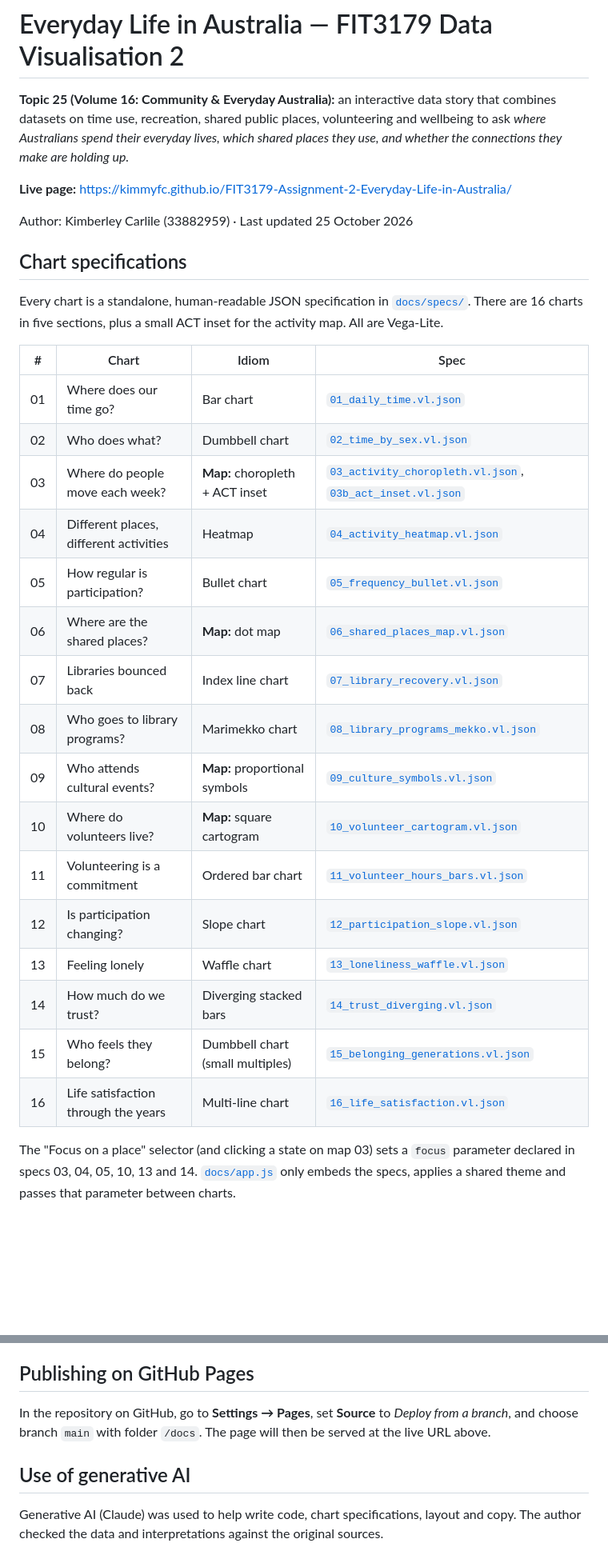
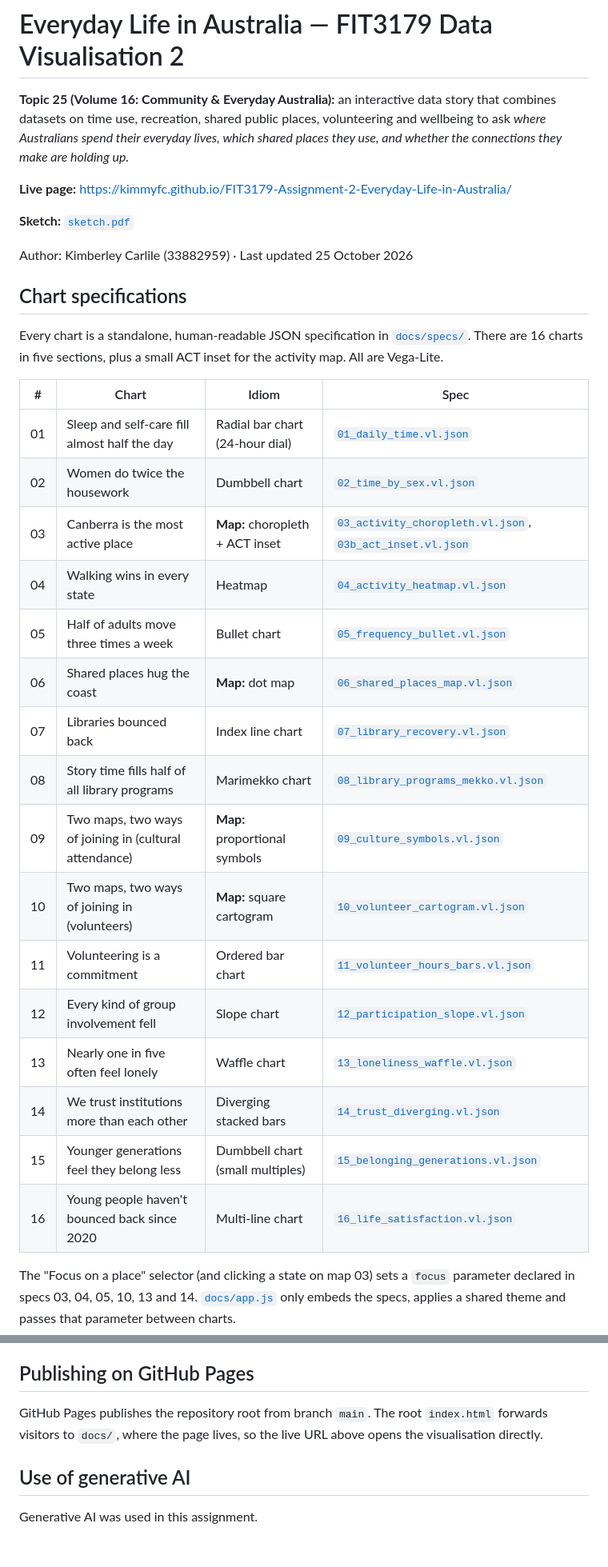
Before and after one commit to kimmyfc/FIT3179-Assignment-2-Everyday-Life-in-Australia, a Markdown page: README.md, 2 parts joined by grey strips. Shown at 80% size. GitHub-like rendering; blank space fills up the shorter version.

Commit message:
Bring README in line with the final page: chart titles, idioms, sketch link, Pages setup and AI note
Co-Authored-By: Claude Opus 5.5 <noreply@anthropic.com>

```diff
--- a/README.md
+++ b/README.md
@@ -3,6 +3,8 @@
 **Topic 25 (Volume 16: Community & Everyday Australia):** an interactive data story that combines datasets on time use, recreation, shared public places, volunteering and wellbeing to ask *where Australians spend their everyday lives, which shared places they use, and whether the connections they make are holding up.*
 
 **Live page:** https://kimmyfc.github.io/FIT3179-Assignment-2-Everyday-Life-in-Australia/
+
+**Sketch:** [`sketch.pdf`](sketch.pdf)
 
 Author: Kimberley Carlile (33882959) · Last updated 25 October 2026
 
@@ -12,22 +14,22 @@ Every chart is a standalone, human-readable JSON specification in [`docs/specs/`
 
 | # | Chart | Idiom | Spec |
 |---|-------|-------|------|
-| 01 | Where does our time go? | Bar chart | [`01_daily_time.vl.json`](docs/specs/01_daily_time.vl.json) |
-| 02 | Who does what? | Dumbbell chart | [`02_time_by_sex.vl.json`](docs/specs/02_time_by_sex.vl.json) |
-| 03 | Where do people move each week? | **Map:** choropleth + ACT inset | [`03_activity_choropleth.vl.json`](docs/specs/03_activity_choropleth.vl.json), [`03b_act_inset.vl.json`](docs/specs/03b_act_inset.vl.json) |
-| 04 | Different places, different activities | Heatmap | [`04_activity_heatmap.vl.json`](docs/specs/04_activity_heatmap.vl.json) |
-| 05 | How regular is participation? | Bullet chart | [`05_frequency_bullet.vl.json`](docs/specs/05_frequency_bullet.vl.json) |
-| 06 | Where are the shared places? | **Map:** dot map | [`06_shared_places_map.vl.json`](docs/specs/06_shared_places_map.vl.json) |
+| 01 | Sleep and self-care fill almost half the day | Radial bar chart (24-hour dial) | [`01_daily_time.vl.json`](docs/specs/01_daily_time.vl.json) |
+| 02 | Women do twice the housework | Dumbbell chart | [`02_time_by_sex.vl.json`](docs/specs/02_time_by_sex.vl.json) |
+| 03 | Canberra is the most active place | **Map:** choropleth + ACT inset | [`03_activity_choropleth.vl.json`](docs/specs/03_activity_choropleth.vl.json), [`03b_act_inset.vl.json`](docs/specs/03b_act_inset.vl.json) |
+| 04 | Walking wins in every state | Heatmap | [`04_activity_heatmap.vl.json`](docs/specs/04_activity_heatmap.vl.json) |
+| 05 | Half of adults move three times a week | Bullet chart | [`05_frequency_bullet.vl.json`](docs/specs/05_frequency_bullet.vl.json) |
+| 06 | Shared places hug the coast | **Map:** dot map | [`06_shared_places_map.vl.json`](docs/specs/06_shared_places_map.vl.json) |
 | 07 | Libraries bounced back | Index line chart | [`07_library_recovery.vl.json`](docs/specs/07_library_recovery.vl.json) |
-| 08 | Who goes to library programs? | Marimekko chart | [`08_library_programs_mekko.vl.json`](docs/specs/08_library_programs_mekko.vl.json) |
-| 09 | Who attends cultural events? | **Map:** proportional symbols | [`09_culture_symbols.vl.json`](docs/specs/09_culture_symbols.vl.json) |
-| 10 | Where do volunteers live? | **Map:** square cartogram | [`10_volunteer_cartogram.vl.json`](docs/specs/10_volunteer_cartogram.vl.json) |
+| 08 | Story time fills half of all library programs | Marimekko chart | [`08_library_programs_mekko.vl.json`](docs/specs/08_library_programs_mekko.vl.json) |
+| 09 | Two maps, two ways of joining in (cultural attendance) | **Map:** proportional symbols | [`09_culture_symbols.vl.json`](docs/specs/09_culture_symbols.vl.json) |
+| 10 | Two maps, two ways of joining in (volunteers) | **Map:** square cartogram | [`10_volunteer_cartogram.vl.json`](docs/specs/10_volunteer_cartogram.vl.json) |
 | 11 | Volunteering is a commitment | Ordered bar chart | [`11_volunteer_hours_bars.vl.json`](docs/specs/11_volunteer_hours_bars.vl.json) |
-| 12 | Is participation changing? | Slope chart | [`12_participation_slope.vl.json`](docs/specs/12_participation_slope.vl.json) |
-| 13 | Feeling lonely | Waffle chart | [`13_loneliness_waffle.vl.json`](docs/specs/13_loneliness_waffle.vl.json) |
-| 14 | How much do we trust? | Diverging stacked bars | [`14_trust_diverging.vl.json`](docs/specs/14_trust_diverging.vl.json) |
-| 15 | Who feels they belong? | Dumbbell chart (small multiples) | [`15_belonging_generations.vl.json`](docs/specs/15_belonging_generations.vl.json) |
-| 16 | Life satisfaction through the years | Multi-line chart | [`16_life_satisfaction.vl.json`](docs/specs/16_life_satisfaction.vl.json) |
+| 12 | Every kind of group involvement fell | Slope chart | [`12_participation_slope.vl.json`](docs/specs/12_participation_slope.vl.json) |
+| 13 | Nearly one in five often feel lonely | Waffle chart | [`13_loneliness_waffle.vl.json`](docs/specs/13_loneliness_waffle.vl.json) |
+| 14 | We trust institutions more than each other | Diverging stacked bars | [`14_trust_diverging.vl.json`](docs/specs/14_trust_diverging.vl.json) |
+| 15 | Younger generations feel they belong less | Dumbbell chart (small multiples) | [`15_belonging_generations.vl.json`](docs/specs/15_belonging_generations.vl.json) |
+| 16 | Young people haven't bounced back since 2020 | Multi-line chart | [`16_life_satisfaction.vl.json`](docs/specs/16_life_satisfaction.vl.json) |
 
 The "Focus on a place" selector (and clicking a state on map 03) sets a `focus` parameter declared in specs 03, 04, 05, 10, 13 and 14. [`docs/app.js`](docs/app.js) only embeds the specs, applies a shared theme and passes that parameter between charts.
 
@@ -59,8 +61,8 @@ Then open http://127.0.0.1:8765/. Do not open `docs/index.html` as a `file://` U
 
 ## Publishing on GitHub Pages
 
-In the repository on GitHub, go to **Settings → Pages**, set **Source** to *Deploy from a branch*, and choose branch `main` with folder `/docs`. The page will then be served at the live URL above.
+GitHub Pages publishes the repository root from branch `main`. The root `index.html` forwards visitors to `docs/`, where the page lives, so the live URL above opens the visualisation directly.
 
 ## Use of generative AI
 
-Generative AI (Claude) was used to help write code, chart specifications, layout and copy. The author checked the data and interpretations against the original sources.
+Generative AI was used in this assignment.
```
